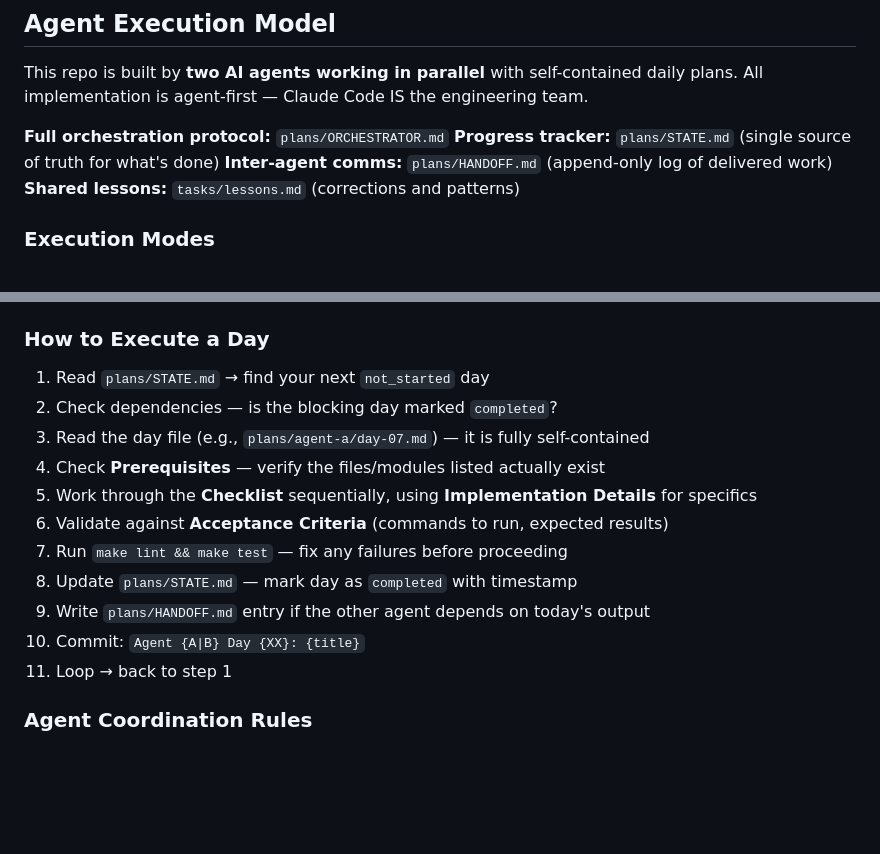
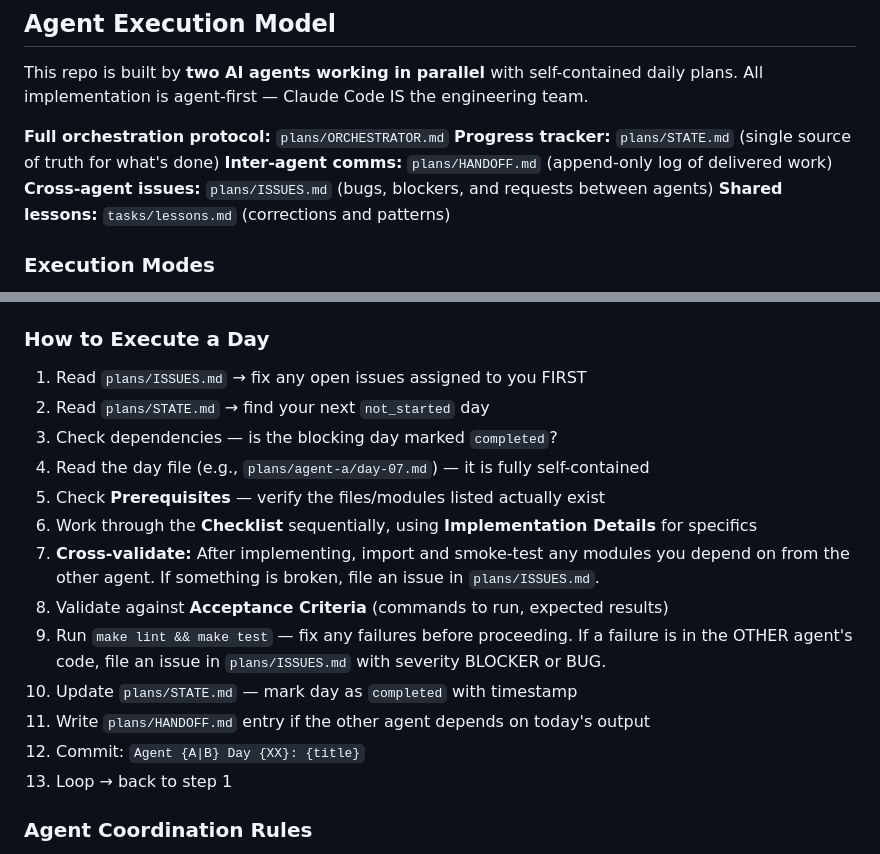
Before and after one commit to emmcygn/agents-scaffolding, a Markdown page: CLAUDE.md, 2 parts joined by grey strips. GitHub-like rendering; blank space fills up the shorter version.

```diff
--- a/CLAUDE.md
+++ b/CLAUDE.md
@@ -69,6 +69,7 @@ This repo is built by **two AI agents working in parallel** with self-contained
 **Full orchestration protocol:** `plans/ORCHESTRATOR.md`
 **Progress tracker:** `plans/STATE.md` (single source of truth for what's done)
 **Inter-agent comms:** `plans/HANDOFF.md` (append-only log of delivered work)
+**Cross-agent issues:** `plans/ISSUES.md` (bugs, blockers, and requests between agents)
 **Shared lessons:** `tasks/lessons.md` (corrections and patterns)
 
 ### Execution Modes
@@ -95,17 +96,19 @@ One Claude Code session acts as orchestrator, spawning Agent A and Agent B as ba
 
 ### How to Execute a Day
 
-1. Read `plans/STATE.md` → find your next `not_started` day
-2. Check dependencies — is the blocking day marked `completed`?
-3. Read the day file (e.g., `plans/agent-a/day-07.md`) — it is fully self-contained
-4. Check **Prerequisites** — verify the files/modules listed actually exist
-5. Work through the **Checklist** sequentially, using **Implementation Details** for specifics
-6. Validate against **Acceptance Criteria** (commands to run, expected results)
-7. Run `make lint && make test` — fix any failures before proceeding
-8. Update `plans/STATE.md` — mark day as `completed` with timestamp
-9. Write `plans/HANDOFF.md` entry if the other agent depends on today's output
-10. Commit: `Agent {A|B} Day {XX}: {title}`
-11. Loop → back to step 1
+1. Read `plans/ISSUES.md` → fix any open issues assigned to you FIRST
+2. Read `plans/STATE.md` → find your next `not_started` day
+3. Check dependencies — is the blocking day marked `completed`?
+4. Read the day file (e.g., `plans/agent-a/day-07.md`) — it is fully self-contained
+5. Check **Prerequisites** — verify the files/modules listed actually exist
+6. Work through the **Checklist** sequentially, using **Implementation Details** for specifics
+7. **Cross-validate:** After implementing, import and smoke-test any modules you depend on from the other agent. If something is broken, file an issue in `plans/ISSUES.md`.
+8. Validate against **Acceptance Criteria** (commands to run, expected results)
+9. Run `make lint && make test` — fix any failures before proceeding. If a failure is in the OTHER agent's code, file an issue in `plans/ISSUES.md` with severity BLOCKER or BUG.
+10. Update `plans/STATE.md` — mark day as `completed` with timestamp
+11. Write `plans/HANDOFF.md` entry if the other agent depends on today's output
+12. Commit: `Agent {A|B} Day {XX}: {title}`
+13. Loop → back to step 1
 
 ### Agent Coordination Rules
 
```
Also changed, not shown: plans/ISSUES.md (added, +39 -0 lines), plans/ORCHESTRATOR.md (+24 -6 lines).
